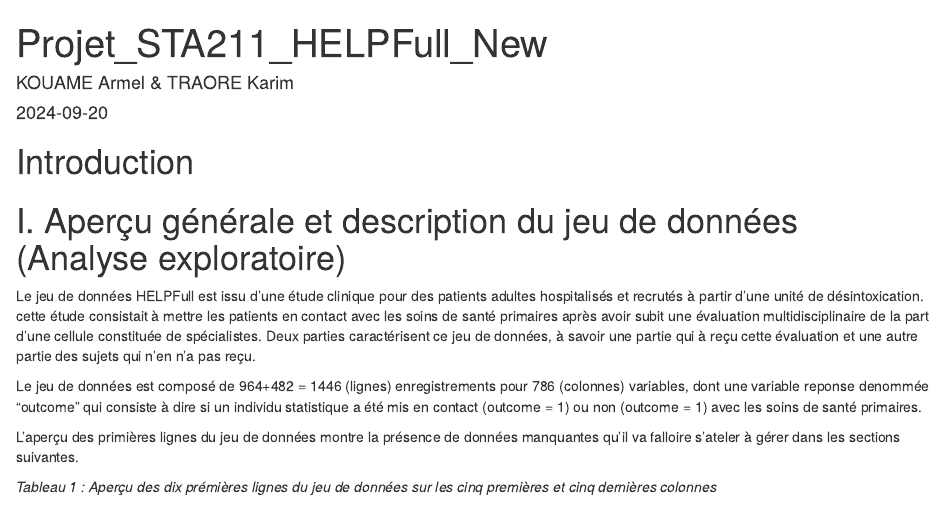
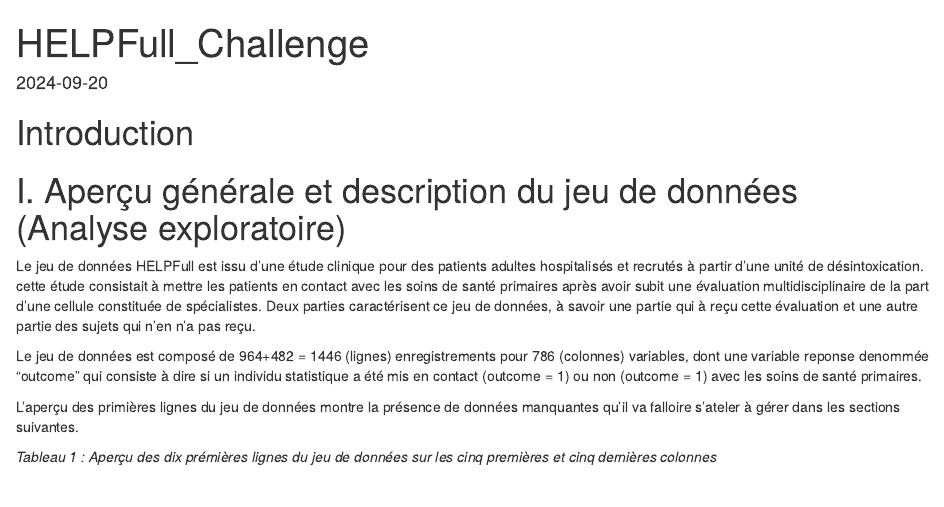
Before and after one commit to KouameArmel/HelpFullChallenge, an R Markdown document (Challenge_HELPFull_NEW.Rmd): the page in a window 1100 px wide, from its top. Rendered offline with R 4.5, knitr and Pandoc, with nearby package versions; the code chunks are not run, so their results and figures are left out.

Commit message:
Update Challenge_HELPFull_NEW.Rmd

```diff
--- a/Challenge_HELPFull_NEW.Rmd
+++ b/Challenge_HELPFull_NEW.Rmd
@@ -1,6 +1,6 @@
 ---
-title: "Projet_STA211_HELPFull_New"
-author: "KOUAME Armel & TRAORE Karim"
+title: "HELPFull_Challenge"
+author: ""
 date: "`r Sys.Date()`"
 output: html_document
 ---
```
